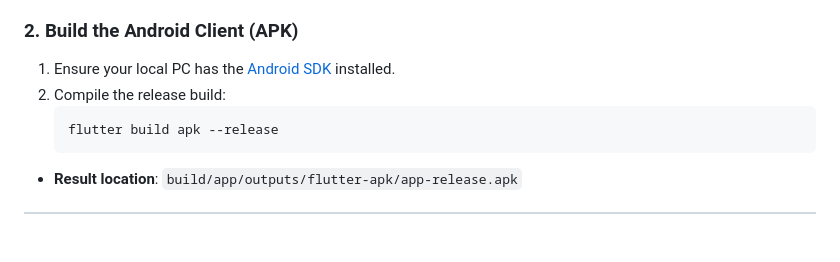
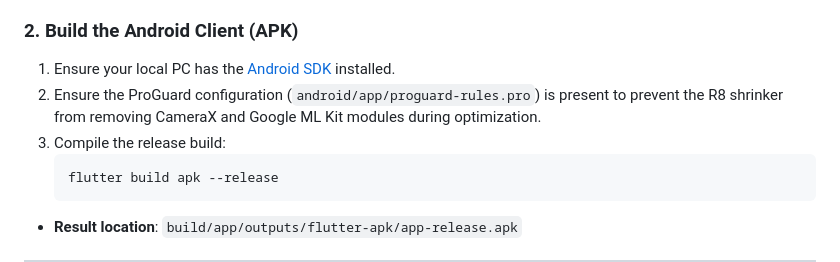
Before and after one commit to wtfnixin/StreamDeck, a Markdown page: README.md, the part around the change. GitHub-like rendering; blank space fills up the shorter version.

Commit message:
Update README.md with Android ProGuard compilation notes

````diff
--- a/README.md
+++ b/README.md
@@ -83,7 +83,8 @@ You can package the Node.js agent into a single binary that doesn't require Node
 
 ### 2. Build the Android Client (APK)
 1. Ensure your local PC has the [Android SDK](https://developer.android.com/studio) installed.
-2. Compile the release build:
+2. Ensure the ProGuard configuration (`android/app/proguard-rules.pro`) is present to prevent the R8 shrinker from removing CameraX and Google ML Kit modules during optimization.
+3. Compile the release build:
    ```bash
    flutter build apk --release
    ```
````
